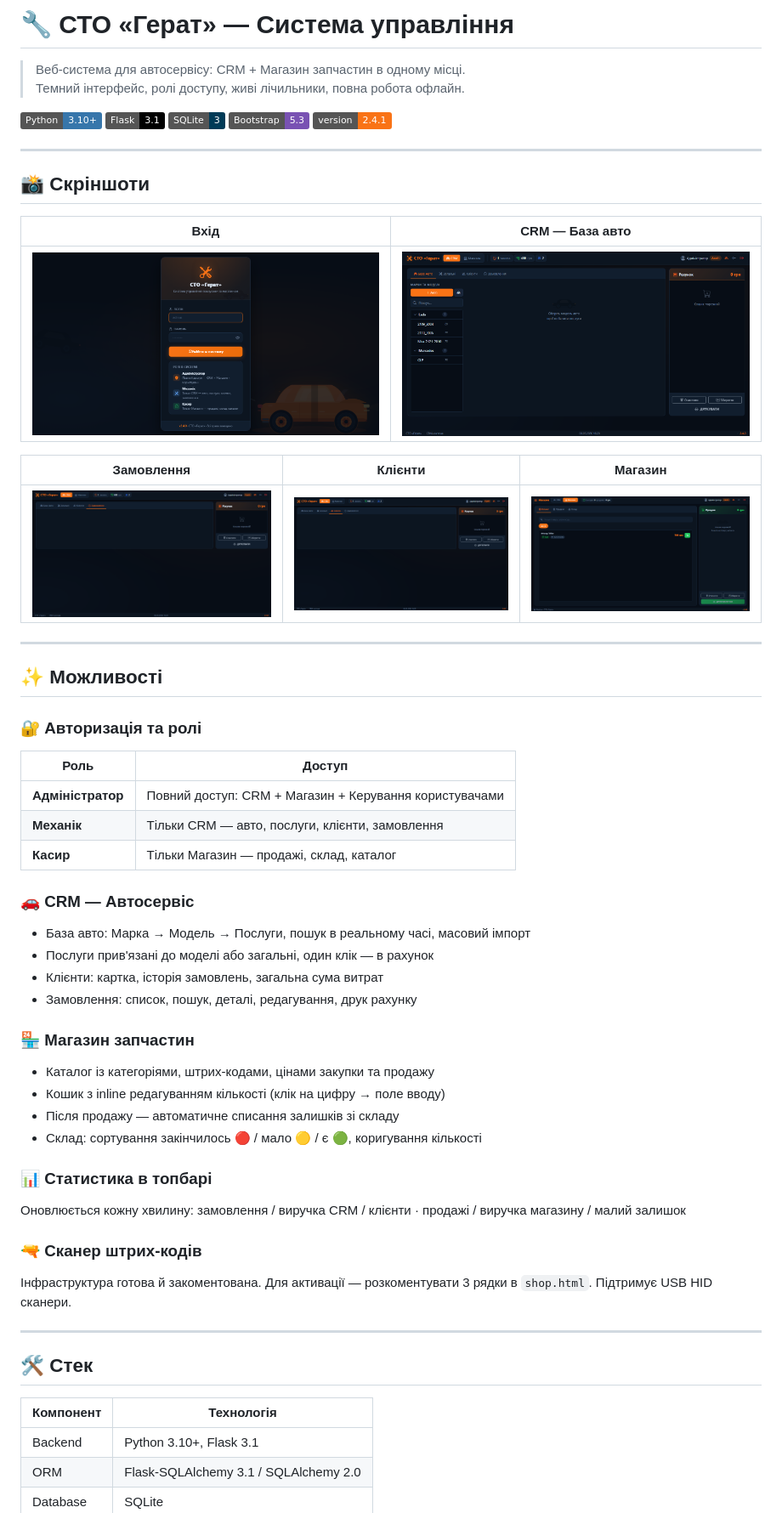
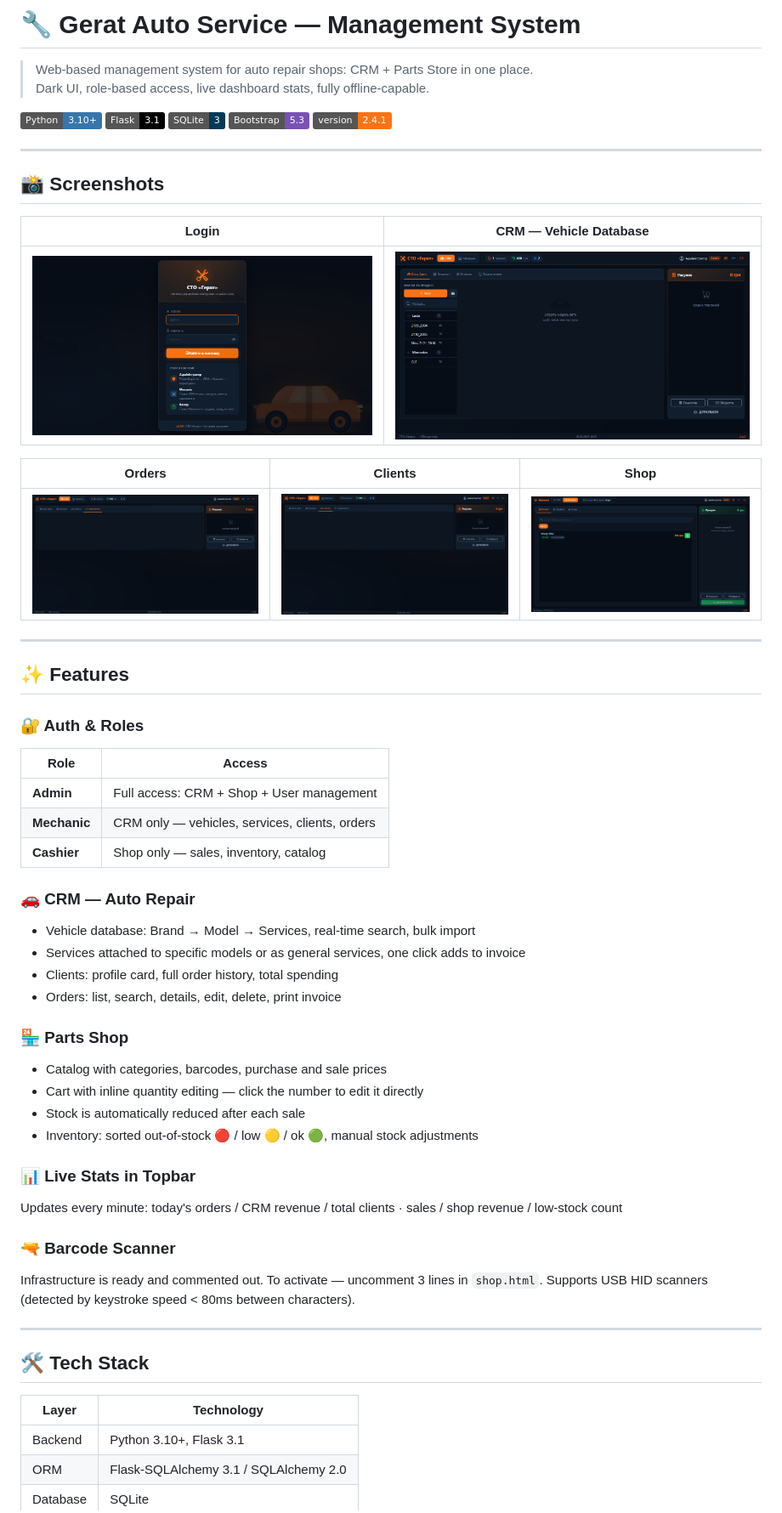
Before and after one commit to OleksanderZabila/gerat, a Markdown page: README.md, the part around one of its changes. Shown at 85% size. Rendered like a GitHub page; badges without logos.

Commit message:
docs: translate README fully to English

```diff
--- a/README.md
+++ b/README.md
@@ -1,7 +1,7 @@
-# 🔧 СТО «Герат» — Система управління
+# 🔧 Gerat Auto Service — Management System
 
-> Веб-система для автосервісу: CRM + Магазин запчастин в одному місці.
-> Темний інтерфейс, ролі доступу, живі лічильники, повна робота офлайн.
+> Web-based management system for auto repair shops: CRM + Parts Store in one place.
+> Dark UI, role-based access, live dashboard stats, fully offline-capable.
 
 ![Python](https://img.shields.io/badge/Python-3.10+-3776ab?style=flat&logo=python&logoColor=white)
 ![Flask](https://img.shields.io/badge/Flask-3.1-black?style=flat&logo=flask)
@@ -11,51 +11,51 @@
 
 ---
 
-## 📸 Скріншоти
+## 📸 Screenshots
 
-| Вхід | CRM — База авто |
-|------|-----------------|
+| Login | CRM — Vehicle Database |
+|-------|------------------------|
 | ![Login](docs/screenshots/login.png) | ![CRM](docs/screenshots/crm.png) |
 
-| Замовлення | Клієнти | Магазин |
-|------------|---------|---------|
+| Orders | Clients | Shop |
+|--------|---------|------|
 | ![Orders](docs/screenshots/orders.png) | ![Clients](docs/screenshots/clients.png) | ![Shop](docs/screenshots/shop.png) |
 
 ---
 
-## ✨ Можливості
+## ✨ Features
 
-### 🔐 Авторизація та ролі
-| Роль | Доступ |
+### 🔐 Auth & Roles
+| Role | Access |
 |------|--------|
-| **Адміністратор** | Повний доступ: CRM + Магазин + Керування користувачами |
-| **Механік** | Тільки CRM — авто, послуги, клієнти, замовлення |
-| **Касир** | Тільки Магазин — продажі, склад, каталог |
+| **Admin** | Full access: CRM + Shop + User management |
+| **Mechanic** | CRM only — vehicles, services, clients, orders |
+| **Cashier** | Shop only — sales, inventory, catalog |
 
-### 🚗 CRM — Автосервіс
-- База авто: Марка → Модель → Послуги, пошук в реальному часі, масовий імпорт
-- Послуги прив'язані до моделі або загальні, один клік — в рахунок
-- Клієнти: картка, історія замовлень, загальна сума витрат
-- Замовлення: список, пошук, деталі, редагування, друк рахунку
+### 🚗 CRM — Auto Repair
+- Vehicle database: Brand → Model → Services, real-time search, bulk import
+- Services attached to specific models or as general services, one click adds to invoice
+- Clients: profile card, full order history, total spending
+- Orders: list, search, details, edit, delete, print invoice
 
-### 🏪 Магазин запчастин
-- Каталог із категоріями, штрих-кодами, цінами закупки та продажу
-- Кошик з inline редагуванням кількості (клік на цифру → поле вводу)
-- Після продажу — автоматичне списання залишків зі складу
-- Склад: сортування закінчилось 🔴 / мало 🟡 / є 🟢, коригування кількості
+### 🏪 Parts Shop
+- Catalog with categories, barcodes, purchase and sale prices
+- Cart with inline quantity editing — click the number to edit it directly
+- Stock is automatically reduced after each sale
+- Inventory: sorted out-of-stock 🔴 / low 🟡 / ok 🟢, manual stock adjustments
 
-### 📊 Статистика в топбарі
-Оновлюється кожну хвилину: замовлення / виручка CRM / клієнти · продажі / виручка магазину / малий залишок
+### 📊 Live Stats in Topbar
+Updates every minute: today's orders / CRM revenue / total clients · sales / shop revenue / low-stock count
 
-### 🔫 Сканер штрих-кодів
-Інфраструктура готова й закоментована. Для активації — розкоментувати 3 рядки в `shop.html`. Підтримує USB HID сканери.
+### 🔫 Barcode Scanner
+Infrastructure is ready and commented out. To activate — uncomment 3 lines in `shop.html`. Supports USB HID scanners (detected by keystroke speed < 80ms between characters).
 
 ---
 
-## 🛠️ Стек
+## 🛠️ Tech Stack
 
-| Компонент | Технологія |
-|-----------|-----------|
+| Layer | Technology |
+|-------|-----------|
 | Backend | Python 3.10+, Flask 3.1 |
 | ORM | Flask-SQLAlchemy 3.1 / SQLAlchemy 2.0 |
 | Database | SQLite |
```
Also changed, not shown: other parts of README.md (+6 -6 lines).
